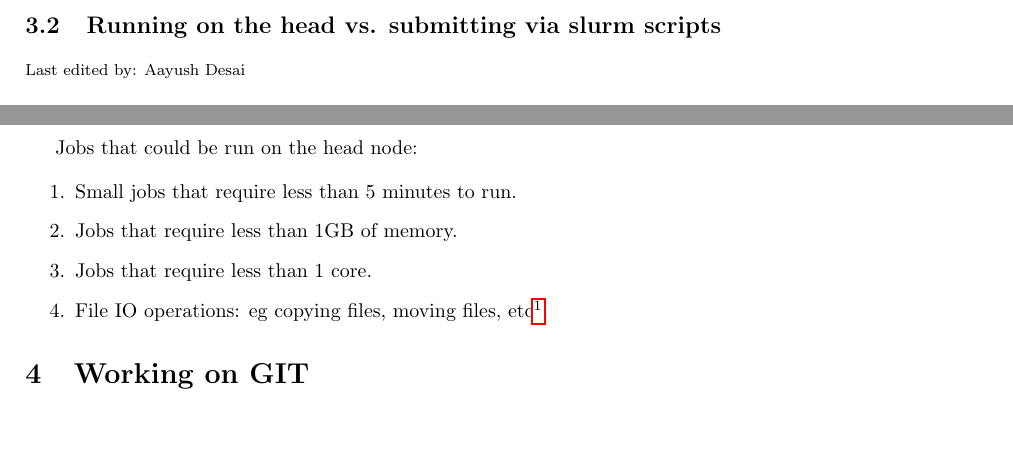
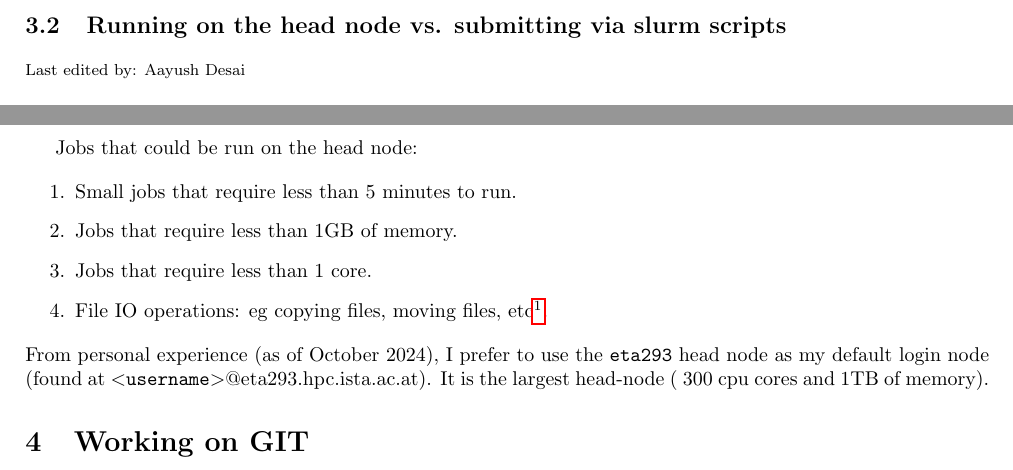
Before and after one commit to aayushdesai/ISTA_Software, a LaTeX document (Documentation/main.tex): two parts of pages 4 and 5 of 5, joined at a grey line, cut so that both start at the same text, the shorter picture padded with empty space. Compiled offline with pdfLaTeX.

Commit message:
added head node instructions

```diff
--- a/Documentation/main.tex
+++ b/Documentation/main.tex
@@ -1,5 +1,5 @@
 \documentclass{article}
-\usepackage{graphicx,datetime,hyperref} % Required for inserting images
+\usepackage{graphicx,datetime,hyperref,verbatim} % Required for inserting images
 
 \usepackage{geometry}
 \geometry{
@@ -135,7 +135,7 @@ This will give you output similar to
 With the \texttt{CPU Efficiency} and the \texttt{Memory Efficiency} you can adjust how much memory and cpus you ask for in the next run, to get faster priority (unless you need more resources of course).
 In the example above I could have asked for half the amount of memory.
 
-\subsection{Running on the head vs. submitting via slurm scripts}
+\subsection{Running on the head node vs. submitting via slurm scripts}
 \setlasteditor{Aayush Desai}
 \lastedited
 \noindent
@@ -152,10 +152,8 @@ Jobs that could be run on the head node:
     \item Jobs that require less than 1 core.
     \item File IO operations: eg copying files, moving files, etc\footnote{If you are running such a job on the head node, and you would like to move it to the cluster, you can use the \texttt{screen} command. This command allows you to run a job in the background, and can be detached from the terminal. This way, you can run the job on the head node, and then detach it and move it to the cluster. Please do not misuse this to run bigger jobs on the headnode. Lets try to respect the \textit{shared} resource}.
 \end{enumerate}
-
-
-
-
+\noindent
+From personal experience (as of October 2024), I prefer to use the \texttt{eta293} head node as my default login node (found at \texttt{$<$username$>$}@eta293.hpc.ista.ac.at). It is the largest head-node (~300 cpu cores and 1TB of memory).
 
 
 
```
Also changed, not shown: Documentation/main.pdf, 1 other file.
